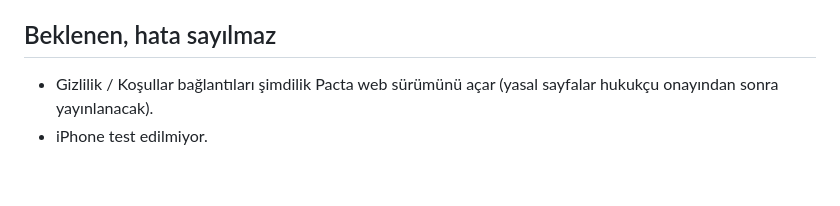
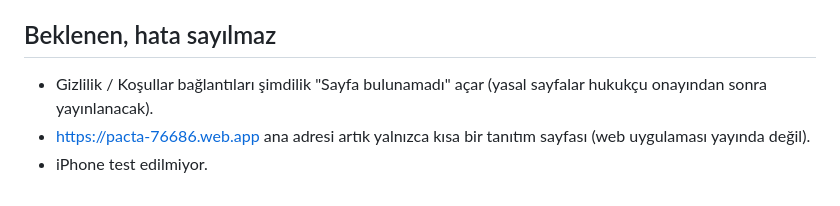
Before and after one commit to Gokhancagaptay/Pacta, a Markdown page: docs/test-listesi.md, the part around the change. Rendered like a GitHub page.

Commit message:
Test listesi: yasal bağlantılar ve ana adres notu güncellendi

```diff
--- a/docs/test-listesi.md
+++ b/docs/test-listesi.md
@@ -94,5 +94,6 @@ Sorun bulursanız: ekran adı, ne yaptınız, ne oldu, varsa ekran görüntüsü
 - [ ] Telefonda büyük yazı boyutunda taşan/kesilen metin yok.
 
 ## Beklenen, hata sayılmaz
-- Gizlilik / Koşullar bağlantıları şimdilik Pacta web sürümünü açar (yasal sayfalar hukukçu onayından sonra yayınlanacak).
+- Gizlilik / Koşullar bağlantıları şimdilik "Sayfa bulunamadı" açar (yasal sayfalar hukukçu onayından sonra yayınlanacak).
+- https://pacta-76686.web.app ana adresi artık yalnızca kısa bir tanıtım sayfası (web uygulaması yayında değil).
 - iPhone test edilmiyor.
```
